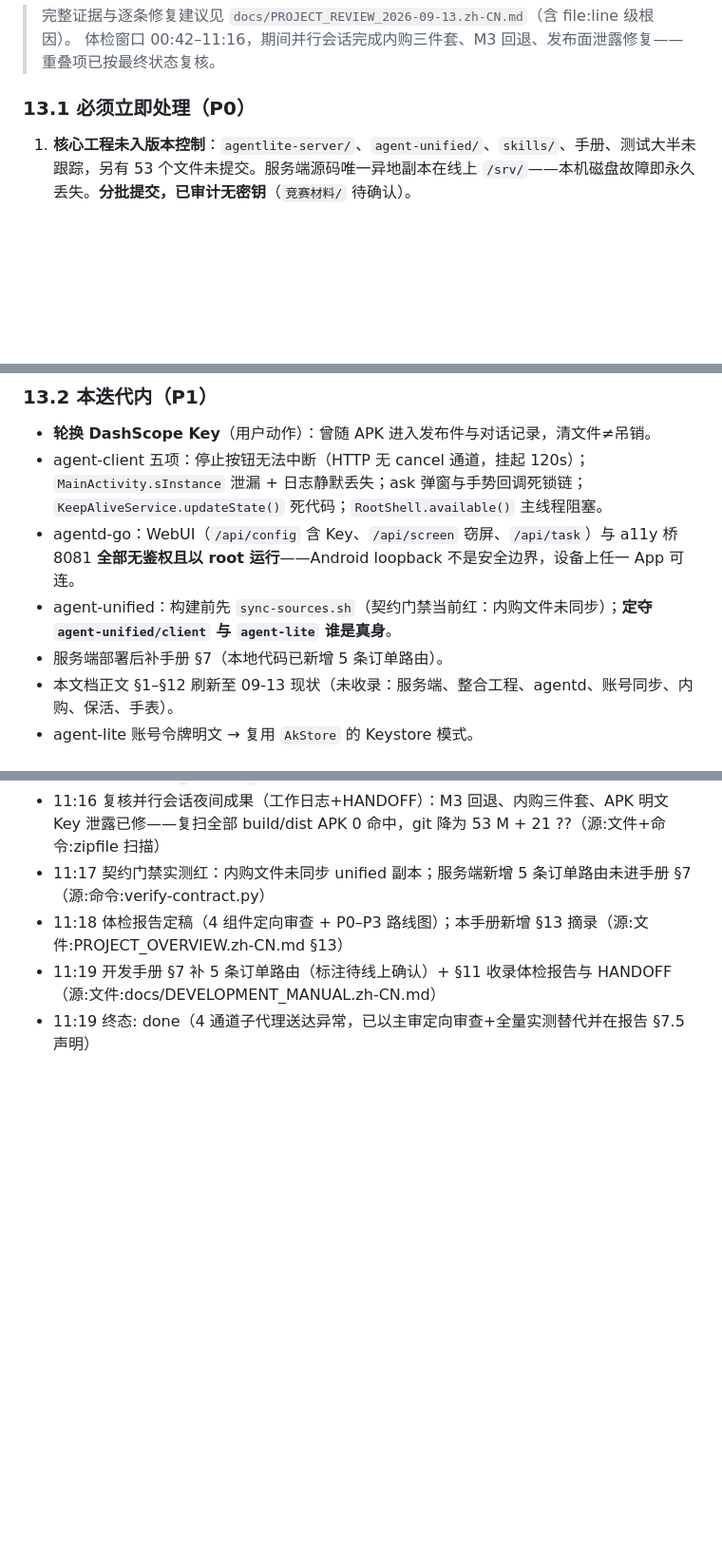
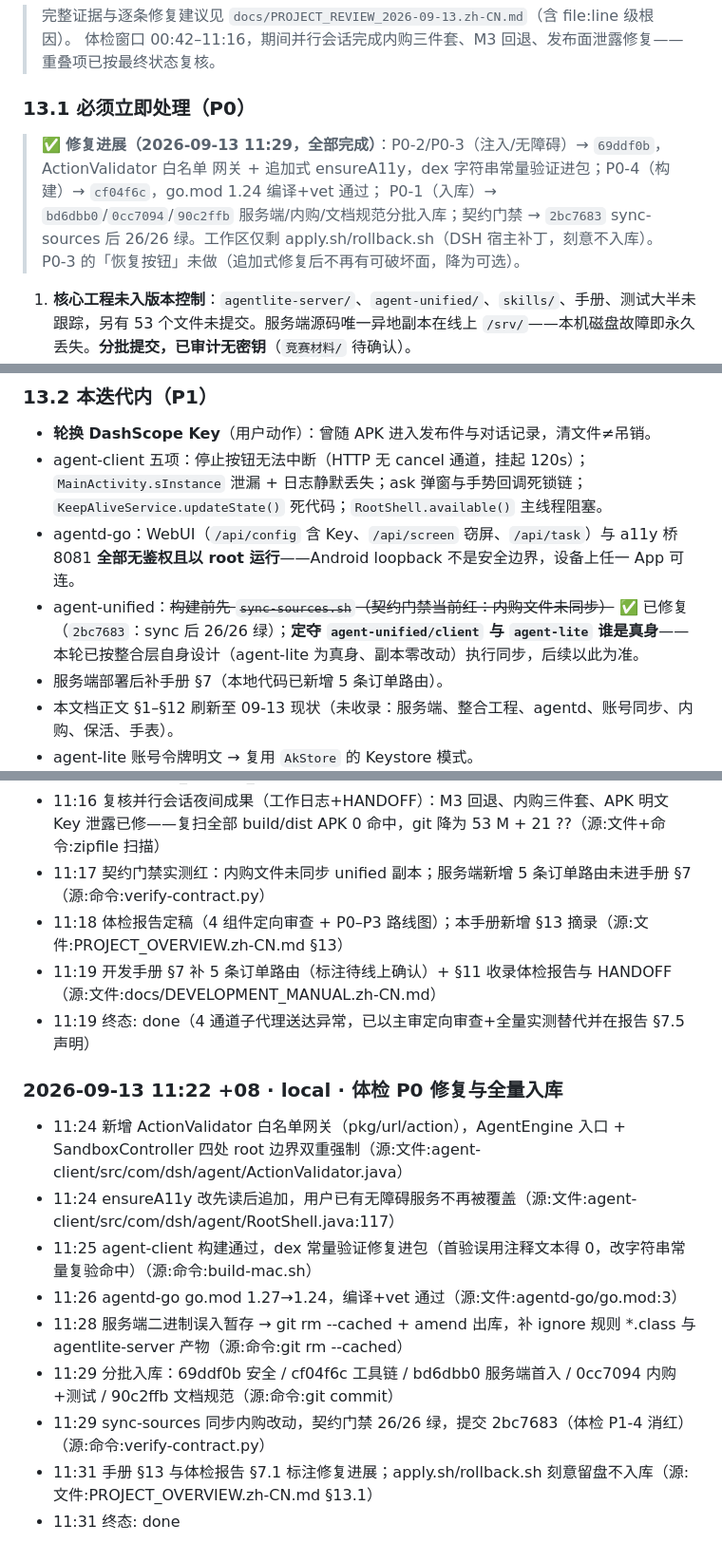
Before and after one commit to TQYM/android-global-agent, a Markdown page: PROJECT_OVERVIEW.zh-CN.md, 3 parts joined by grey strips. Shown at 95% size. GitHub-like rendering; blank space fills up the shorter version.

Commit message:
docs: 体检 §13/§7.1 标注 P0 修复进展与工作日志
P0 四项全部闭环（69ddf0b/cf04f6c/bd6dbb0+0cc7094+90c2ffb），
P1-4 契约门禁随 2bc7683 消红；无障碍「恢复按钮」降级为可选。
工作日志新增修复会话块（11:22–11:31）。

```diff
--- a/PROJECT_OVERVIEW.zh-CN.md
+++ b/PROJECT_OVERVIEW.zh-CN.md
@@ -267,6 +267,12 @@ sh build-mac.sh
 
 ### 13.1 必须立即处理（P0）
 
+> ✅ **修复进展（2026-09-13 11:29，全部完成）**：P0-2/P0-3（注入/无障碍）→ `69ddf0b`，ActionValidator 白名单
+> 网关 + 追加式 ensureA11y，dex 字符串常量验证进包；P0-4（构建）→ `cf04f6c`，go.mod 1.24 编译+vet 通过；
+> P0-1（入库）→ `bd6dbb0`/`0cc7094`/`90c2ffb` 服务端/内购/文档规范分批入库；契约门禁 → `2bc7683`
+> sync-sources 后 26/26 绿。工作区仅剩 apply.sh/rollback.sh（DSH 宿主补丁，刻意不入库）。
+> P0-3 的「恢复按钮」未做（追加式修复后不再有可破坏面，降为可选）。
+
 1. **核心工程未入版本控制**：`agentlite-server/`、`agent-unified/`、`skills/`、手册、测试大半未跟踪，另有 53 个文件未提交。服务端源码唯一异地副本在线上 `/srv/`——本机磁盘故障即永久丢失。**分批提交，已审计无密钥**（`竞赛材料/` 待确认）。
 2. **agent-client root 命令注入**：模型输出（包名/URL）直接拼 `su -c`（`SandboxController.java:193/212`），提示注入可让任意命令以 root 执行。入口白名单即可修复。
 3. **agent-client 无障碍列表整体覆盖**：`RootShell.ensureA11y()` 用 `settings put` 覆盖而非追加（`RootShell.java:117`），用户已有无障碍服务被静默关闭。先读后追加 + 恢复按钮。
@@ -277,7 +283,7 @@ sh build-mac.sh
 - **轮换 DashScope Key**（用户动作）：曾随 APK 进入发布件与对话记录，清文件≠吊销。
 - agent-client 五项：停止按钮无法中断（HTTP 无 cancel 通道，挂起 120s）；`MainActivity.sInstance` 泄漏 + 日志静默丢失；ask 弹窗与手势回调死锁链；`KeepAliveService.updateState()` 死代码；`RootShell.available()` 主线程阻塞。
 - agentd-go：WebUI（`/api/config` 含 Key、`/api/screen` 窃屏、`/api/task`）与 a11y 桥 8081 **全部无鉴权且以 root 运行**——Android loopback 不是安全边界，设备上任一 App 可连。
-- agent-unified：构建前先 `sync-sources.sh`（契约门禁当前红：内购文件未同步）；**定夺 `agent-unified/client` 与 `agent-lite` 谁是真身**。
+- agent-unified：~~构建前先 `sync-sources.sh`（契约门禁当前红：内购文件未同步）~~ ✅ 已修复（`2bc7683`：sync 后 26/26 绿）；**定夺 `agent-unified/client` 与 `agent-lite` 谁是真身**——本轮已按整合层自身设计（agent-lite 为真身、副本零改动）执行同步，后续以此为准。
 - 服务端部署后补手册 §7（本地代码已新增 5 条订单路由）。
 - 本文档正文 §1–§12 刷新至 09-13 现状（未收录：服务端、整合工程、agentd、账号同步、内购、保活、手表）。
 - agent-lite 账号令牌明文 → 复用 `AkStore` 的 Keystore 模式。
@@ -489,3 +495,14 @@ agent-client P2 批量修复（LlmClient 重试/finally、ActionParser 括号配
 - 11:18 体检报告定稿（4 组件定向审查 + P0–P3 路线图）；本手册新增 §13 摘录（源:文件:PROJECT_OVERVIEW.zh-CN.md §13）
 - 11:19 开发手册 §7 补 5 条订单路由（标注待线上确认）+ §11 收录体检报告与 HANDOFF（源:文件:docs/DEVELOPMENT_MANUAL.zh-CN.md）
 - 11:19 终态: done（4 通道子代理送达异常，已以主审定向审查+全量实测替代并在报告 §7.5 声明）
+
+### 2026-09-13 11:22 +08 · local · 体检 P0 修复与全量入库
+- 11:24 新增 ActionValidator 白名单网关（pkg/url/action），AgentEngine 入口 + SandboxController 四处 root 边界双重强制（源:文件:agent-client/src/com/dsh/agent/ActionValidator.java）
+- 11:24 ensureA11y 改先读后追加，用户已有无障碍服务不再被覆盖（源:文件:agent-client/src/com/dsh/agent/RootShell.java:117）
+- 11:25 agent-client 构建通过，dex 常量验证修复进包（首验误用注释文本得 0，改字符串常量复验命中）（源:命令:build-mac.sh）
+- 11:26 agentd-go go.mod 1.27→1.24，编译+vet 通过（源:文件:agentd-go/go.mod:3）
+- 11:28 服务端二进制误入暂存 → git rm --cached + amend 出库，补 ignore 规则 *.class 与 agentlite-server 产物（源:命令:git rm --cached）
+- 11:29 分批入库：69ddf0b 安全 / cf04f6c 工具链 / bd6dbb0 服务端首入 / 0cc7094 内购+测试 / 90c2ffb 文档规范（源:命令:git commit）
+- 11:29 sync-sources 同步内购改动，契约门禁 26/26 绿，提交 2bc7683（体检 P1-4 消红）（源:命令:verify-contract.py）
+- 11:31 手册 §13 与体检报告 §7.1 标注修复进展；apply.sh/rollback.sh 刻意留盘不入库（源:文件:PROJECT_OVERVIEW.zh-CN.md §13.1）
+- 11:31 终态: done
```
Also changed, not shown: docs/PROJECT_REVIEW_2026-09-13.zh-CN.md (+11 -0 lines).
